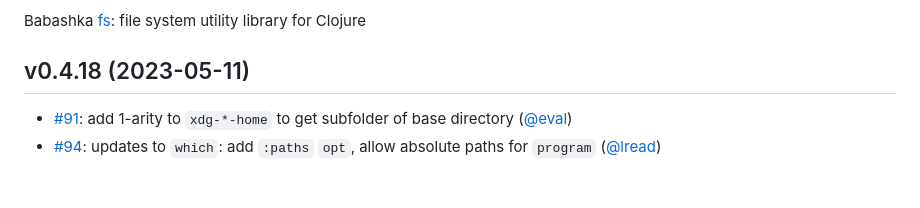
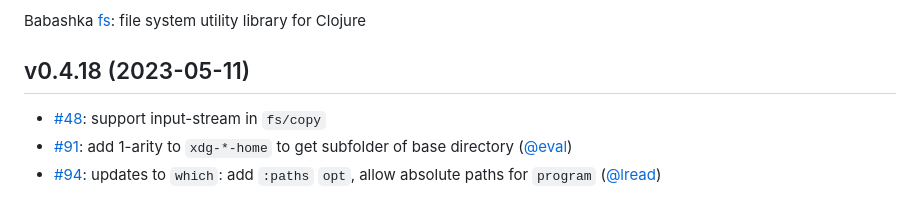
Before and after one commit to babashka/fs, a Markdown page: CHANGELOG.md, the part around the change. GitHub-like rendering.

Commit message:
Fix #48: support input-stream in fs/copy

```diff
--- a/CHANGELOG.md
+++ b/CHANGELOG.md
@@ -6,6 +6,7 @@ Babashka [fs](https://github.com/babashka/fs): file system utility library for C
 
 ## v0.4.18 (2023-05-11)
 
+- [#48](https://github.com/babashka/fs/issues/48): support input-stream in `fs/copy`
 - [#91](https://github.com/babashka/fs/issues/91): add 1-arity to `xdg-*-home` to get subfolder of base directory ([@eval](https://github.com/eval))
 - [#94](https://github.com/babashka/fs/issues/94): updates to `which`: add `:paths` `opt`, allow absolute paths for `program` ([@lread](https://github.com/lread))
 
```
